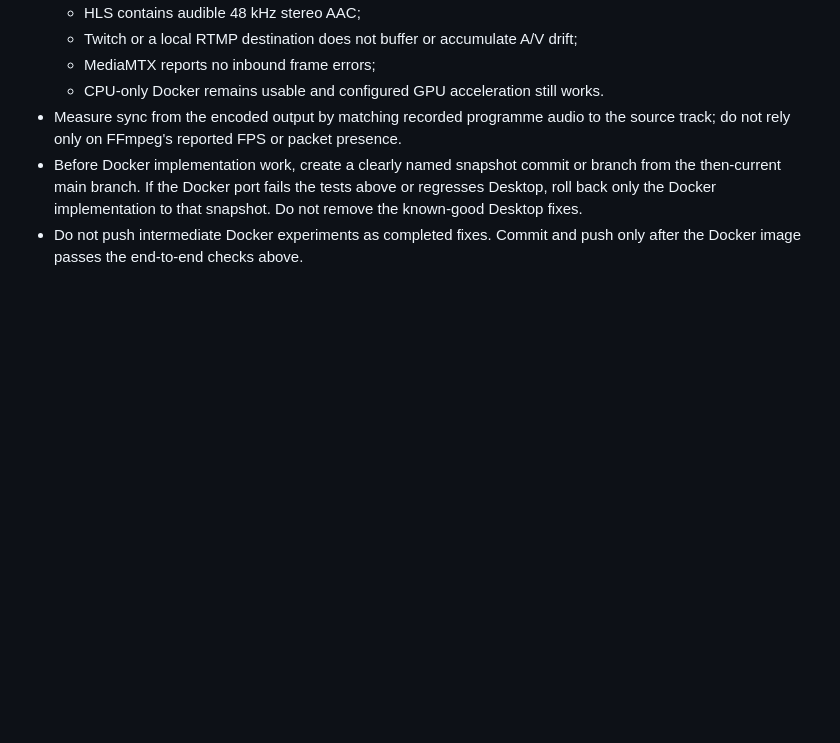
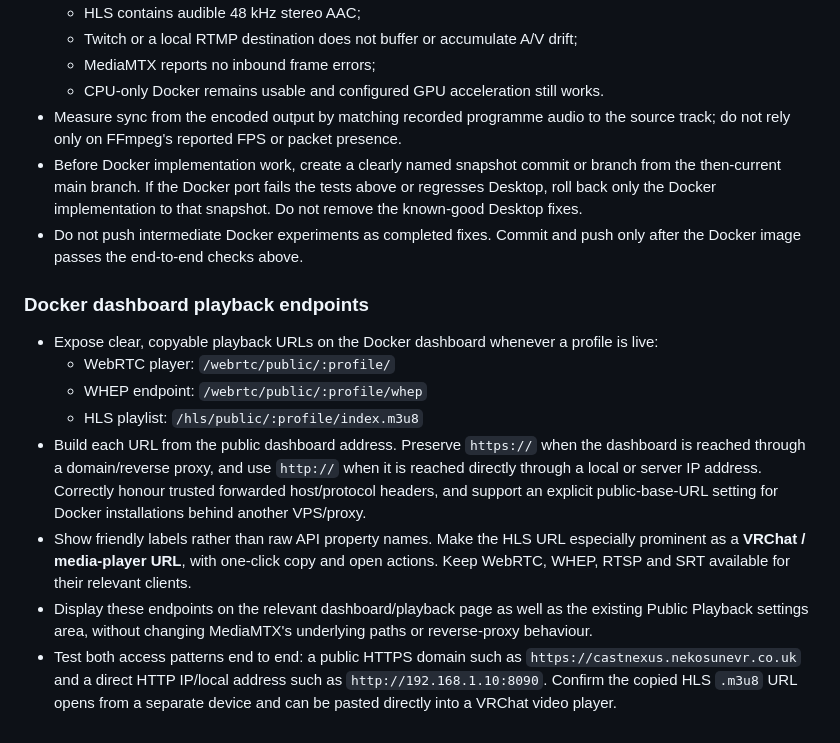
Before and after one commit to NekoSuneProjects/CastNexus, a Markdown page: TODO.md, the part around the change. Rendered like a GitHub page; blank space fills up the shorter version.

Commit message:
docs: add Docker playback endpoint task

```diff
--- a/TODO.md
+++ b/TODO.md
@@ -81,3 +81,27 @@ For Claude to complete later:
   snapshot. Do not remove the known-good Desktop fixes.
 - Do not push intermediate Docker experiments as completed fixes. Commit and
   push only after the Docker image passes the end-to-end checks above.
+
+### Docker dashboard playback endpoints
+
+- Expose clear, copyable playback URLs on the Docker dashboard whenever a
+  profile is live:
+  - WebRTC player: `/webrtc/public/:profile/`
+  - WHEP endpoint: `/webrtc/public/:profile/whep`
+  - HLS playlist: `/hls/public/:profile/index.m3u8`
+- Build each URL from the public dashboard address. Preserve `https://` when
+  the dashboard is reached through a domain/reverse proxy, and use `http://`
+  when it is reached directly through a local or server IP address. Correctly
+  honour trusted forwarded host/protocol headers, and support an explicit
+  public-base-URL setting for Docker installations behind another VPS/proxy.
+- Show friendly labels rather than raw API property names. Make the HLS URL
+  especially prominent as a **VRChat / media-player URL**, with one-click copy
+  and open actions. Keep WebRTC, WHEP, RTSP and SRT available for their relevant
+  clients.
+- Display these endpoints on the relevant dashboard/playback page as well as
+  the existing Public Playback settings area, without changing MediaMTX's
+  underlying paths or reverse-proxy behaviour.
+- Test both access patterns end to end: a public HTTPS domain such as
+  `https://castnexus.nekosunevr.co.uk` and a direct HTTP IP/local address such
+  as `http://192.168.1.10:8090`. Confirm the copied HLS `.m3u8` URL opens from a
+  separate device and can be pasted directly into a VRChat video player.
```
